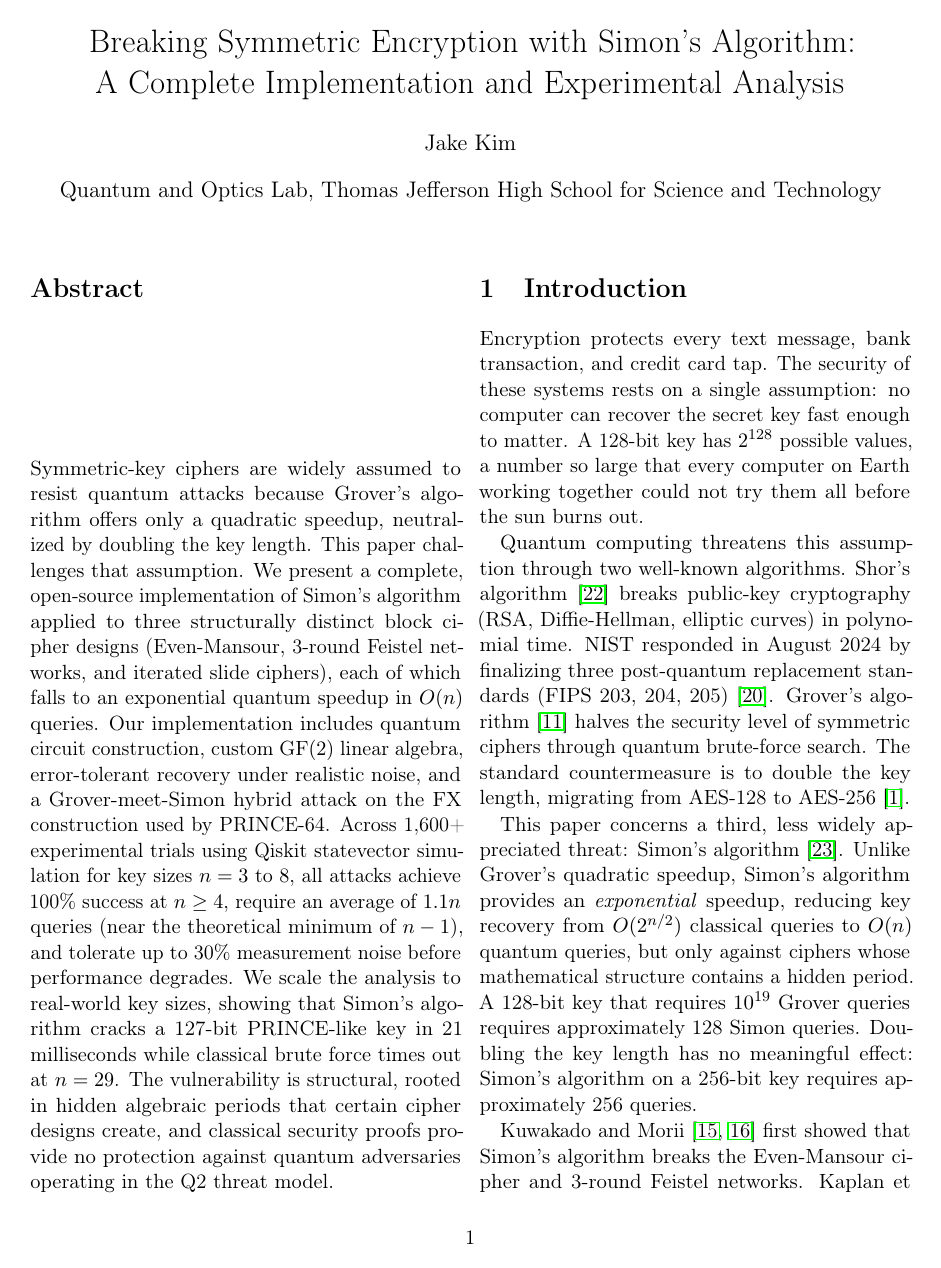
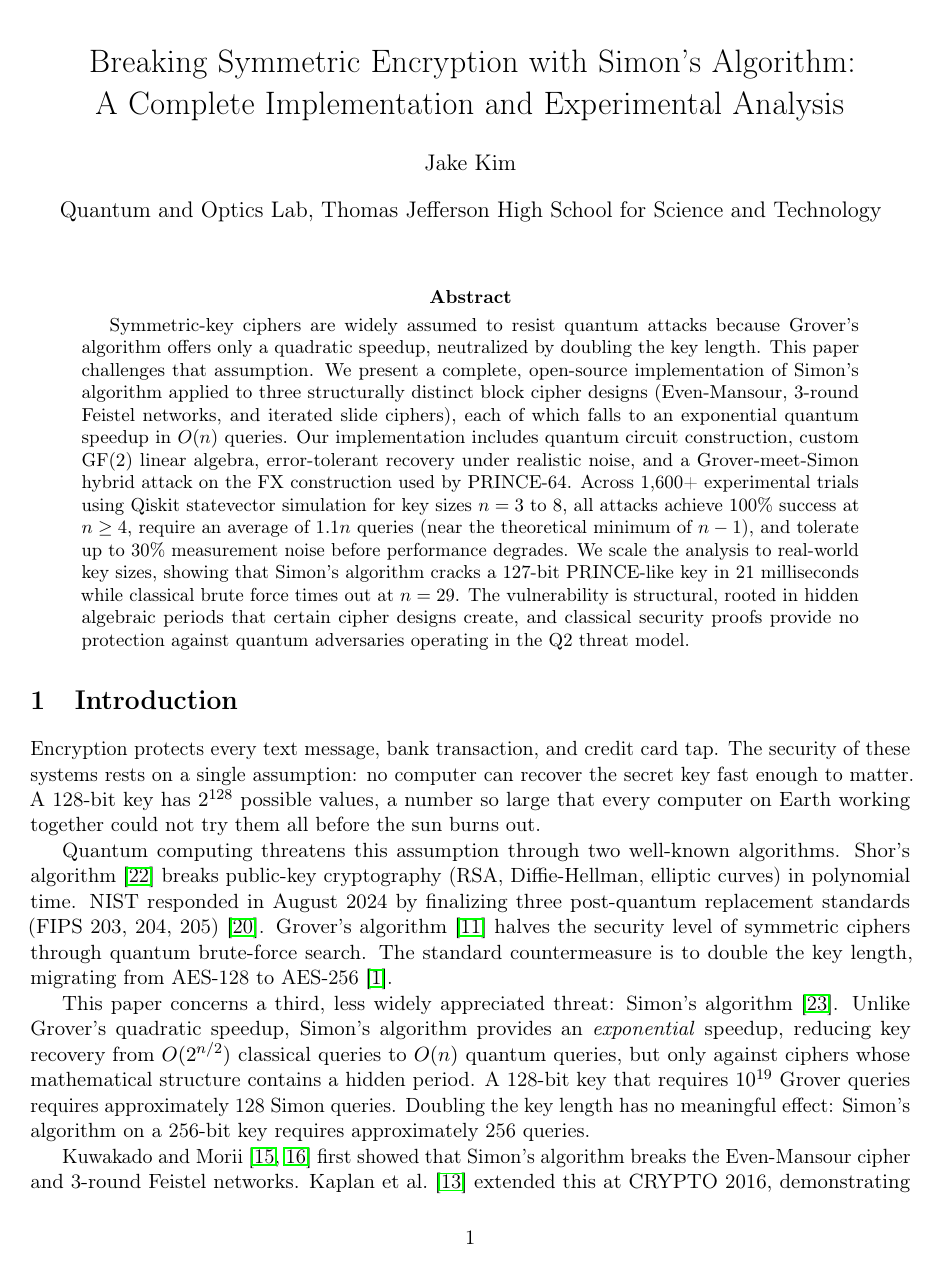
Before and after one commit to pororoororoq/QtmCryptography, a LaTeX paper (paper.tex): page 1 of 10 before the commit and page 1 of 13 after it. Compiled offline with pdfLaTeX.

Commit message:
Switch paper.tex from two-column to single-column layout
https://claude.ai/code/session_017jT87xoW9hxJGxP6ZDqaGx

```diff
--- a/paper.tex
+++ b/paper.tex
@@ -1,4 +1,4 @@
-\documentclass[11pt,twocolumn]{article}
+\documentclass[11pt]{article}
 
 \usepackage[margin=1in]{geometry}
 \usepackage{amsmath,amssymb}
```
